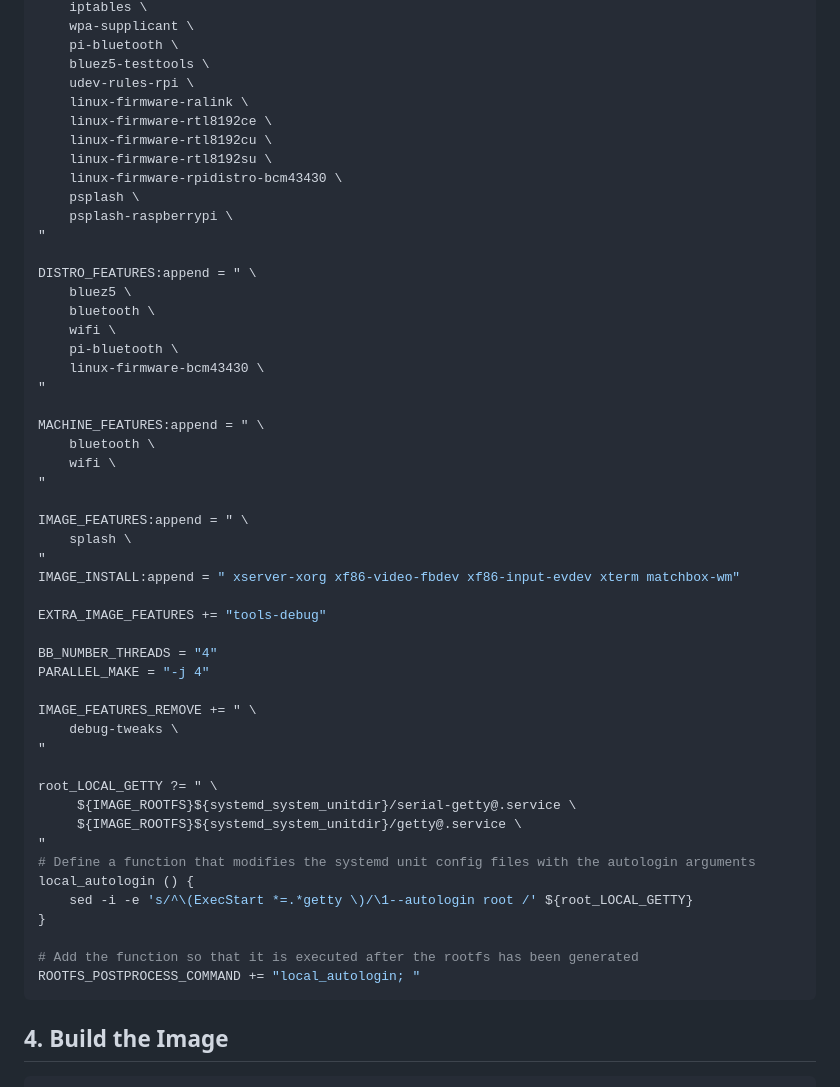
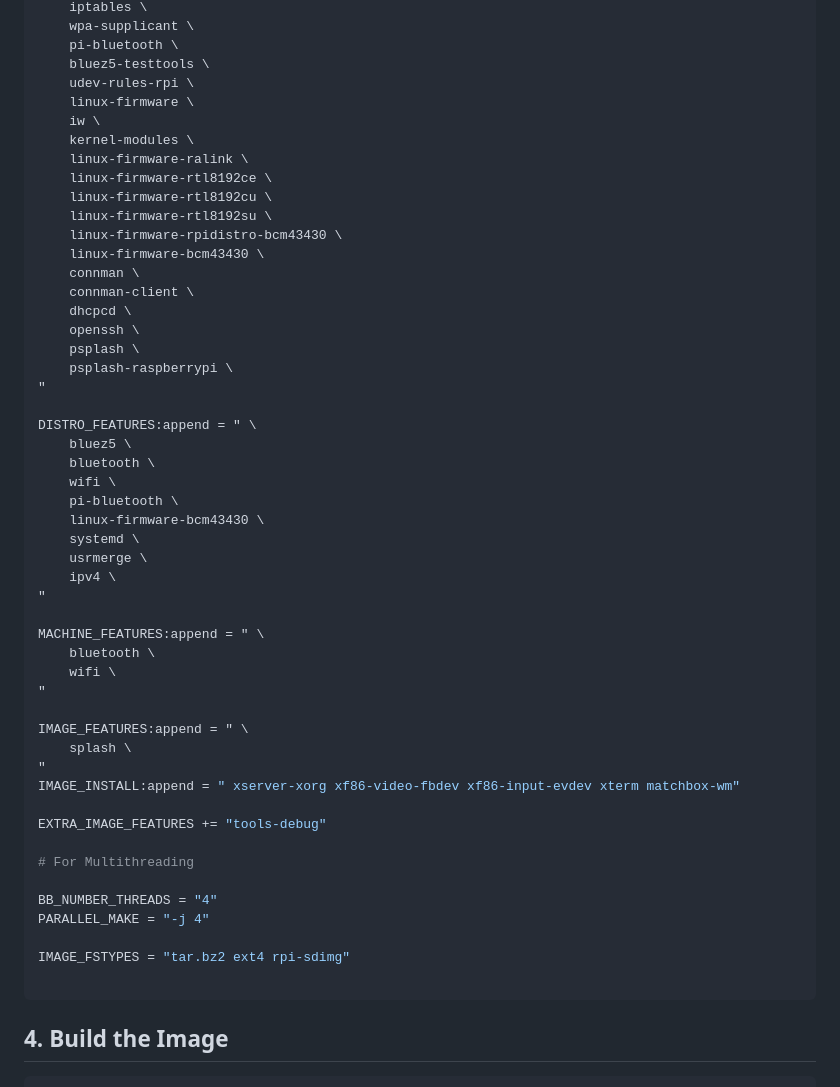
Before and after one commit to anaskhamees/ITI44_GP, a Markdown page: README.md, the part around the change. Rendered like a GitHub page.

Commit message:
Add connman

````diff
--- a/README.md
+++ b/README.md
@@ -596,11 +596,19 @@ IMAGE_INSTALL:append = " \
     pi-bluetooth \
     bluez5-testtools \
     udev-rules-rpi \
+    linux-firmware \
+    iw \
+    kernel-modules \
     linux-firmware-ralink \
     linux-firmware-rtl8192ce \
     linux-firmware-rtl8192cu \
     linux-firmware-rtl8192su \
     linux-firmware-rpidistro-bcm43430 \
+    linux-firmware-bcm43430 \
+    connman \
+    connman-client \
+    dhcpcd \
+    openssh \
     psplash \
     psplash-raspberrypi \
 "
@@ -611,6 +619,9 @@ DISTRO_FEATURES:append = " \
     wifi \
     pi-bluetooth \
     linux-firmware-bcm43430 \
+    systemd \
+    usrmerge \
+    ipv4 \
 "
 
 MACHINE_FEATURES:append = " \
@@ -625,24 +636,13 @@ IMAGE_INSTALL:append = " xserver-xorg xf86-video-fbdev xf86-input-evdev xterm ma
 
 EXTRA_IMAGE_FEATURES += "tools-debug"
 
+# For Multithreading
+
 BB_NUMBER_THREADS = "4"
 PARALLEL_MAKE = "-j 4"
 
-IMAGE_FEATURES_REMOVE += " \
-    debug-tweaks \
-"
+IMAGE_FSTYPES = "tar.bz2 ext4 rpi-sdimg"
 
-root_LOCAL_GETTY ?= " \
-     ${IMAGE_ROOTFS}${systemd_system_unitdir}/serial-getty@.service \
-     ${IMAGE_ROOTFS}${systemd_system_unitdir}/getty@.service \
-"
-# Define a function that modifies the systemd unit config files with the autologin arguments
-local_autologin () {
-    sed -i -e 's/^\(ExecStart *=.*getty \)/\1--autologin root /' ${root_LOCAL_GETTY}
-}
-
-# Add the function so that it is executed after the rootfs has been generated
-ROOTFS_POSTPROCESS_COMMAND += "local_autologin; "
 ```
 
 
````
